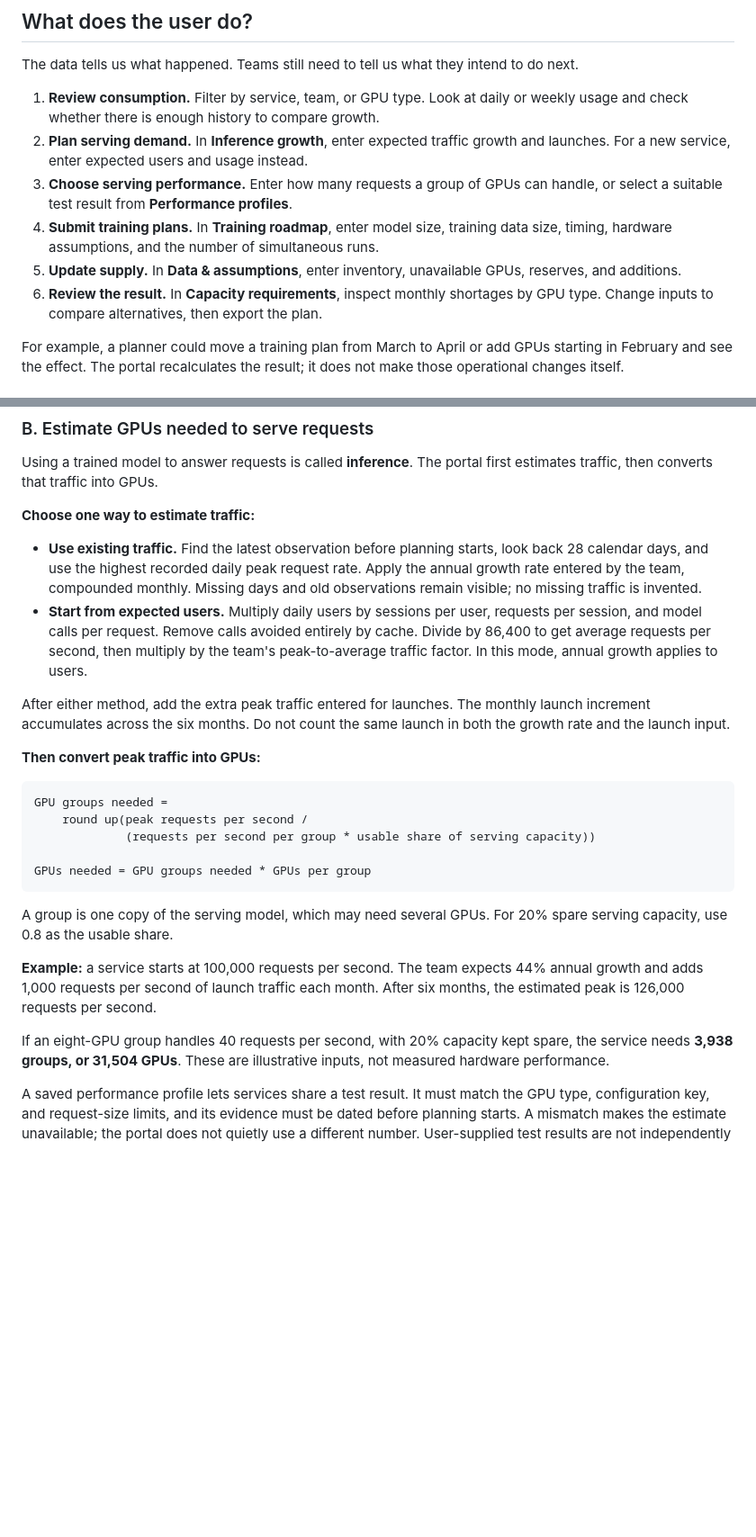
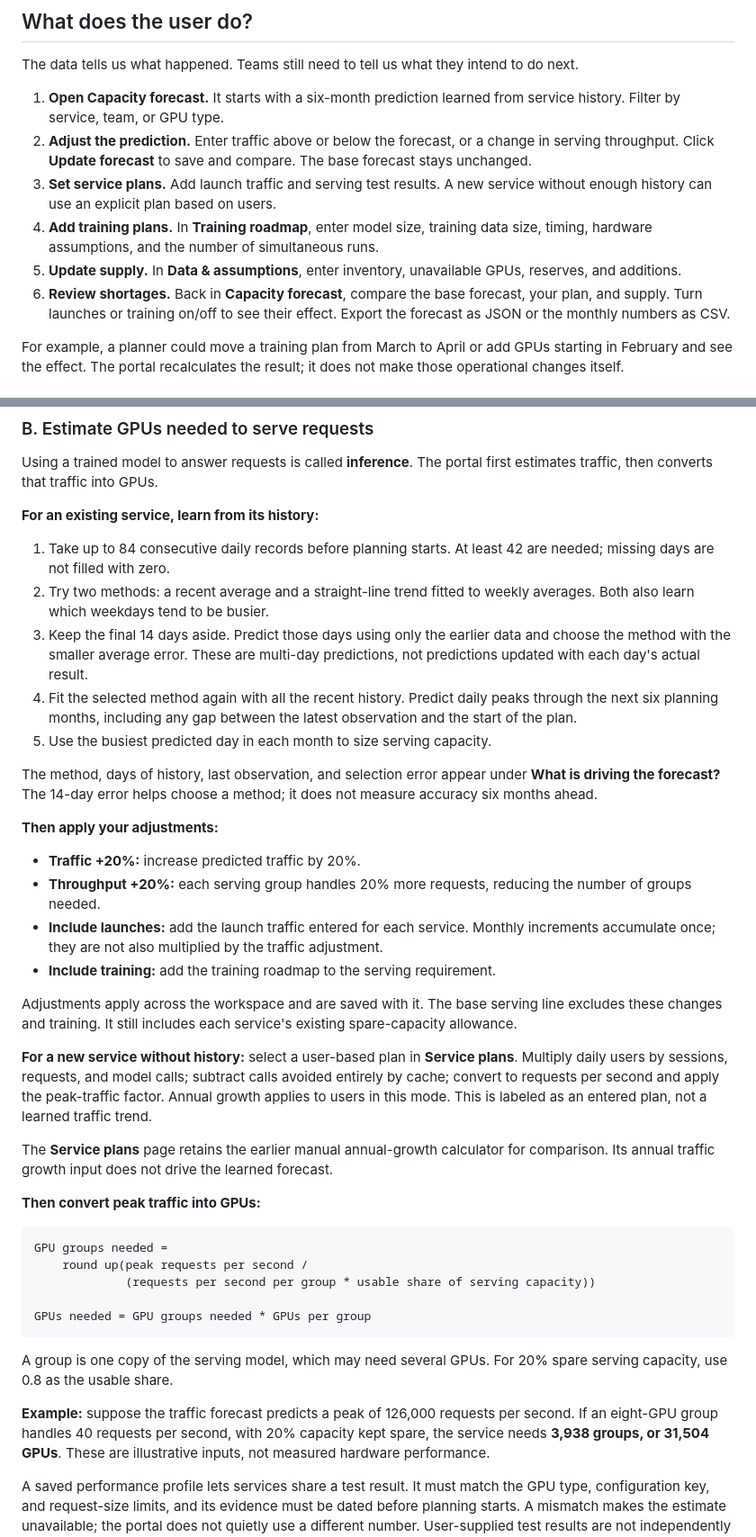
Before and after one commit to samimriaz/gpu-capacity-planner, a Markdown page: README.md, 2 parts joined by grey strips. Shown at 90% size. GitHub-like rendering; blank space fills up the shorter version.

Commit message:
Build history-based GPU forecasting with editable scenarios
Co-authored-by: Copilot <223556219+Copilot@users.noreply.github.com>

```diff
--- a/README.md
+++ b/README.md
@@ -108,18 +113,20 @@ live updates and historical ownership tracking are not.
 The data tells us what happened. Teams still need to tell us what they intend
 to do next.
 
-1. **Review consumption.** Filter by service, team, or GPU type. Look at daily
-   or weekly usage and check whether there is enough history to compare growth.
-2. **Plan serving demand.** In **Inference growth**, enter expected traffic
-   growth and launches. For a new service, enter expected users and usage instead.
-3. **Choose serving performance.** Enter how many requests a group of GPUs can
-   handle, or select a suitable test result from **Performance profiles**.
-4. **Submit training plans.** In **Training roadmap**, enter model size, training
+1. **Open Capacity forecast.** It starts with a six-month prediction learned
+   from service history. Filter by service, team, or GPU type.
+2. **Adjust the prediction.** Enter traffic above or below the forecast, or a
+   change in serving throughput. Click **Update forecast** to save and compare.
+   The base forecast stays unchanged.
+3. **Set service plans.** Add launch traffic and serving test results. A new
+   service without enough history can use an explicit plan based on users.
+4. **Add training plans.** In **Training roadmap**, enter model size, training
    data size, timing, hardware assumptions, and the number of simultaneous runs.
 5. **Update supply.** In **Data & assumptions**, enter inventory, unavailable
    GPUs, reserves, and additions.
-6. **Review the result.** In **Capacity requirements**, inspect monthly shortages
-   by GPU type. Change inputs to compare alternatives, then export the plan.
+6. **Review shortages.** Back in **Capacity forecast**, compare the base forecast,
+   your plan, and supply. Turn launches or training on/off to see their effect.
+   Export the forecast as JSON or the monthly numbers as CSV.
 
 For example, a planner could move a training plan from March to April or add
 GPUs starting in February and see the effect. The portal recalculates the result;
@@ -151,21 +158,46 @@ they do not automatically set the future growth rate.
 Using a trained model to answer requests is called **inference**.
 The portal first estimates traffic, then converts that traffic into GPUs.
 
-**Choose one way to estimate traffic:**
+**For an existing service, learn from its history:**
 
-- **Use existing traffic.** Find the latest observation before planning starts,
-  look back 28 calendar days, and use the highest recorded daily peak request rate.
-  Apply the annual growth rate entered by the team, compounded monthly.
-  Missing days and old observations remain visible; no missing traffic is invented.
-- **Start from expected users.** Multiply daily users by sessions per user,
-  requests per session, and model calls per request. Remove calls avoided entirely
-  by cache. Divide by 86,400 to get average requests per second, then multiply by
-  the team's peak-to-average traffic factor. In this mode, annual growth applies
-  to users.
+1. Take up to 84 consecutive daily records before planning starts. At least
+   42 are needed; missing days are not filled with zero.
+2. Try two methods: a recent average and a straight-line trend fitted to weekly
+   averages. Both also learn which weekdays tend to be busier.
+3. Keep the final 14 days aside. Predict those days using only the earlier data
+   and choose the method with the smaller average error. These are multi-day
+   predictions, not predictions updated with each day's actual result.
+4. Fit the selected method again with all the recent history. Predict daily
+   peaks through the next six planning months, including any gap between the
+   latest observation and the start of the plan.
+5. Use the busiest predicted day in each month to size serving capacity.
 
-After either method, add the extra peak traffic entered for launches.
-The monthly launch increment accumulates across the six months. Do not count
-the same launch in both the growth rate and the launch input.
+The method, days of history, last observation, and selection error appear under
+**What is driving the forecast?** The 14-day error helps choose a method; it does
+not measure accuracy six months ahead.
+
+**Then apply your adjustments:**
+
+- **Traffic +20%:** increase predicted traffic by 20%.
+- **Throughput +20%:** each serving group handles 20% more requests, reducing
+  the number of groups needed.
+- **Include launches:** add the launch traffic entered for each service. Monthly
+  increments accumulate once; they are not also multiplied by the traffic adjustment.
+- **Include training:** add the training roadmap to the serving requirement.
+
+Adjustments apply across the workspace and are saved with it.
+The base serving line excludes these changes and training. It still includes
+each service's existing spare-capacity allowance.
+
+**For a new service without history:** select a user-based plan in **Service
+plans**. Multiply daily users by sessions, requests, and model calls; subtract
+calls avoided entirely by cache; convert to requests per second and apply the
+peak-traffic factor. Annual growth applies to users in this mode.
+This is labeled as an entered plan, not a learned traffic trend.
+
+The **Service plans** page retains the earlier manual annual-growth calculator
+for comparison. Its annual traffic growth input does not drive the learned
+forecast.
 
 **Then convert peak traffic into GPUs:**
 
@@ -180,11 +212,8 @@ GPUs needed = GPU groups needed * GPUs per group
 A group is one copy of the serving model, which may need several GPUs.
 For 20% spare serving capacity, use 0.8 as the usable share.
 
-**Example:** a service starts at 100,000 requests per second. The team expects
-44% annual growth and adds 1,000 requests per second of launch traffic each month.
-After six months, the estimated peak is 126,000 requests per second.
-
-If an eight-GPU group handles 40 requests per second, with 20% capacity kept
+**Example:** suppose the traffic forecast predicts a peak of 126,000 requests
+per second. If an eight-GPU group handles 40 requests per second, with 20% capacity kept
 spare, the service needs **3,938 groups, or 31,504 GPUs**.
 These are illustrative inputs, not measured hardware performance.
 
```
Also changed, not shown: other parts of README.md (+30 -22 lines), docs/screenshots/capacity-forecast.png (added), 5 other files.
